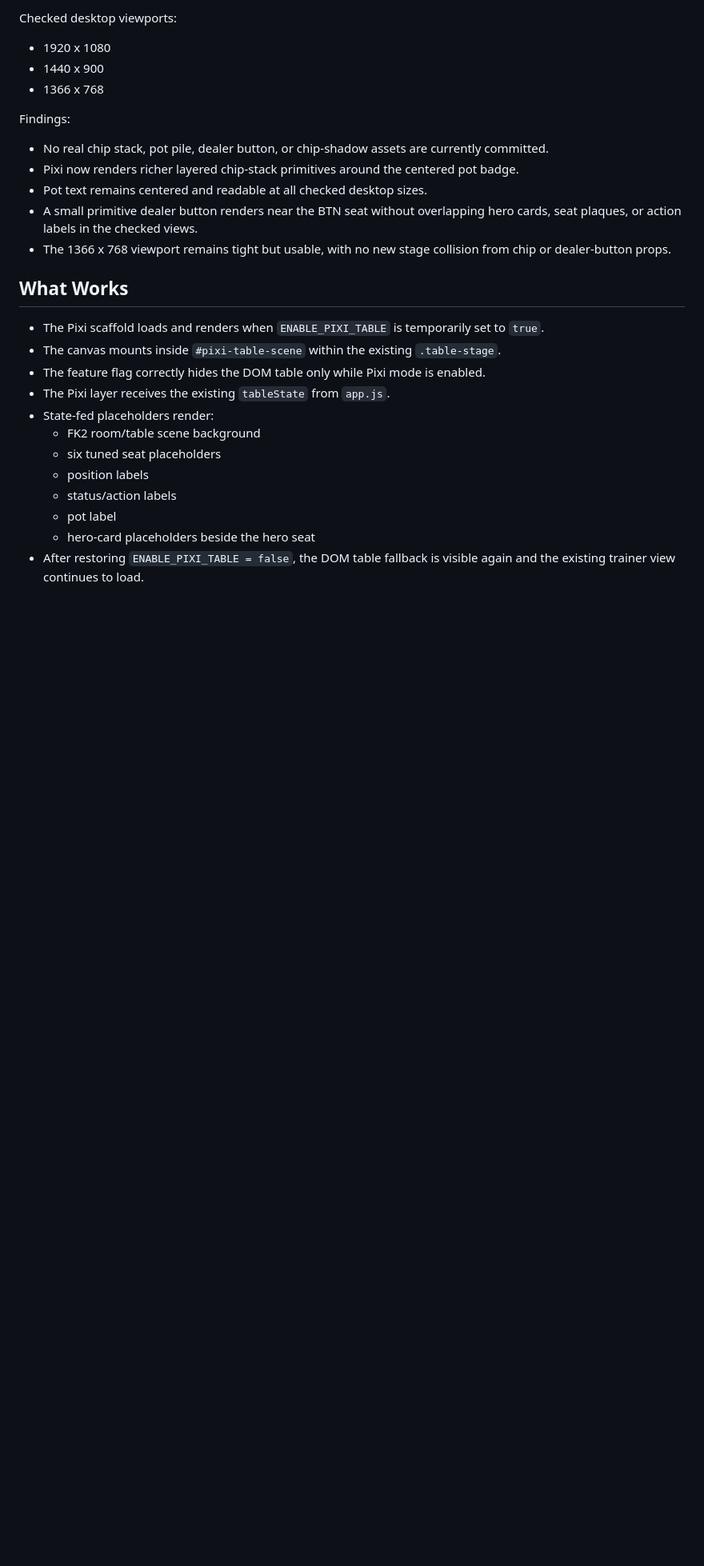
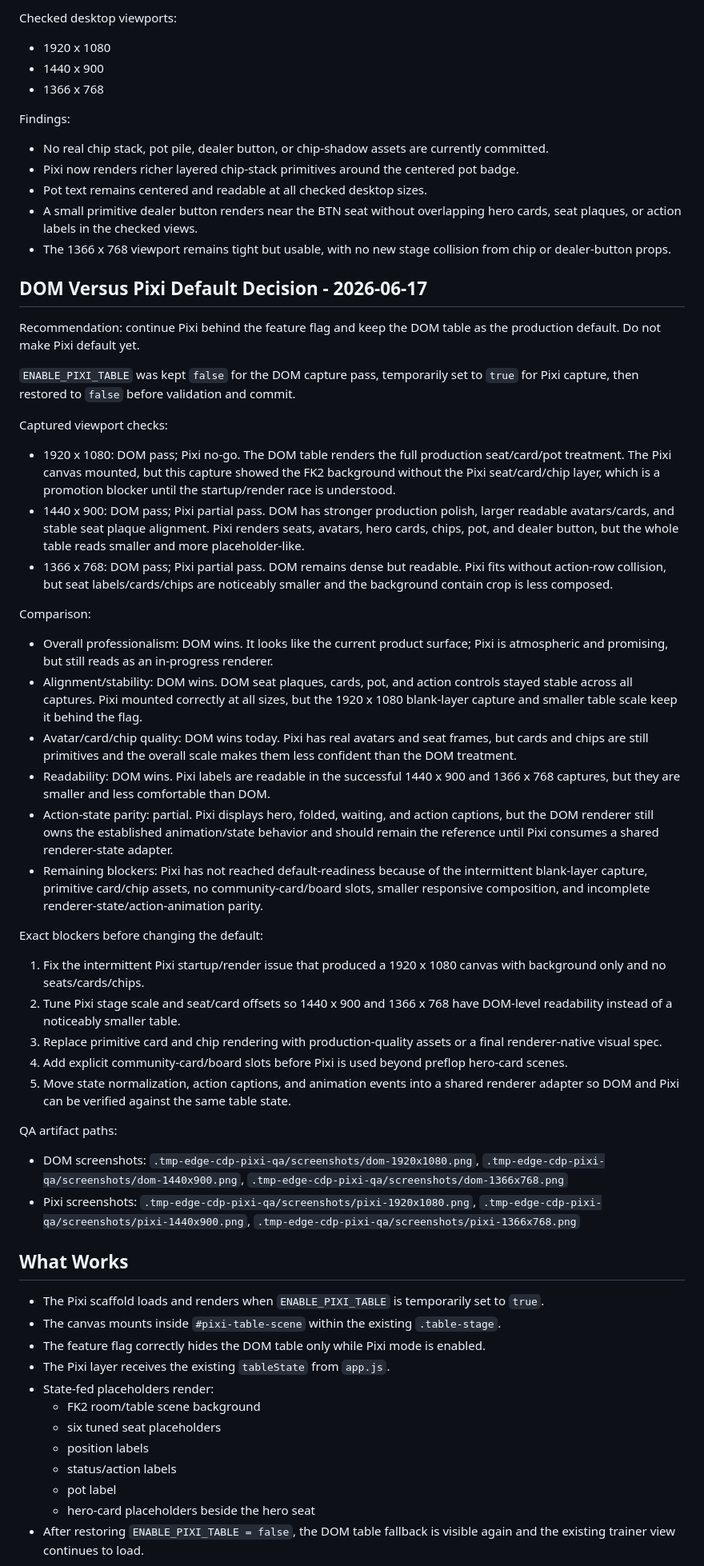
Before and after one commit to hdccode/FishKiller, a Markdown page: docs/pixi-qa-notes.md, the part around the change. Shown at 80% size. GitHub-like rendering; blank space fills up the shorter version.

Commit message:
docs: add DOM versus Pixi table comparison

```diff
--- a/docs/pixi-qa-notes.md
+++ b/docs/pixi-qa-notes.md
@@ -123,6 +123,40 @@ Findings:
 - Pot text remains centered and readable at all checked desktop sizes.
 - A small primitive dealer button renders near the BTN seat without overlapping hero cards, seat plaques, or action labels in the checked views.
 - The 1366 x 768 viewport remains tight but usable, with no new stage collision from chip or dealer-button props.
+
+## DOM Versus Pixi Default Decision - 2026-06-17
+
+Recommendation: continue Pixi behind the feature flag and keep the DOM table as the production default. Do not make Pixi default yet.
+
+`ENABLE_PIXI_TABLE` was kept `false` for the DOM capture pass, temporarily set to `true` for Pixi capture, then restored to `false` before validation and commit.
+
+Captured viewport checks:
+
+- 1920 x 1080: DOM pass; Pixi no-go. The DOM table renders the full production seat/card/pot treatment. The Pixi canvas mounted, but this capture showed the FK2 background without the Pixi seat/card/chip layer, which is a promotion blocker until the startup/render race is understood.
+- 1440 x 900: DOM pass; Pixi partial pass. DOM has stronger production polish, larger readable avatars/cards, and stable seat plaque alignment. Pixi renders seats, avatars, hero cards, chips, pot, and dealer button, but the whole table reads smaller and more placeholder-like.
+- 1366 x 768: DOM pass; Pixi partial pass. DOM remains dense but readable. Pixi fits without action-row collision, but seat labels/cards/chips are noticeably smaller and the background contain crop is less composed.
+
+Comparison:
+
+- Overall professionalism: DOM wins. It looks like the current product surface; Pixi is atmospheric and promising, but still reads as an in-progress renderer.
+- Alignment/stability: DOM wins. DOM seat plaques, cards, pot, and action controls stayed stable across all captures. Pixi mounted correctly at all sizes, but the 1920 x 1080 blank-layer capture and smaller table scale keep it behind the flag.
+- Avatar/card/chip quality: DOM wins today. Pixi has real avatars and seat frames, but cards and chips are still primitives and the overall scale makes them less confident than the DOM treatment.
+- Readability: DOM wins. Pixi labels are readable in the successful 1440 x 900 and 1366 x 768 captures, but they are smaller and less comfortable than DOM.
+- Action-state parity: partial. Pixi displays hero, folded, waiting, and action captions, but the DOM renderer still owns the established animation/state behavior and should remain the reference until Pixi consumes a shared renderer-state adapter.
+- Remaining blockers: Pixi has not reached default-readiness because of the intermittent blank-layer capture, primitive card/chip assets, no community-card/board slots, smaller responsive composition, and incomplete renderer-state/action-animation parity.
+
+Exact blockers before changing the default:
+
+1. Fix the intermittent Pixi startup/render issue that produced a 1920 x 1080 canvas with background only and no seats/cards/chips.
+2. Tune Pixi stage scale and seat/card offsets so 1440 x 900 and 1366 x 768 have DOM-level readability instead of a noticeably smaller table.
+3. Replace primitive card and chip rendering with production-quality assets or a final renderer-native visual spec.
+4. Add explicit community-card/board slots before Pixi is used beyond preflop hero-card scenes.
+5. Move state normalization, action captions, and animation events into a shared renderer adapter so DOM and Pixi can be verified against the same table state.
+
+QA artifact paths:
+
+- DOM screenshots: `.tmp-edge-cdp-pixi-qa/screenshots/dom-1920x1080.png`, `.tmp-edge-cdp-pixi-qa/screenshots/dom-1440x900.png`, `.tmp-edge-cdp-pixi-qa/screenshots/dom-1366x768.png`
+- Pixi screenshots: `.tmp-edge-cdp-pixi-qa/screenshots/pixi-1920x1080.png`, `.tmp-edge-cdp-pixi-qa/screenshots/pixi-1440x900.png`, `.tmp-edge-cdp-pixi-qa/screenshots/pixi-1366x768.png`
 
 ## What Works
 
```
